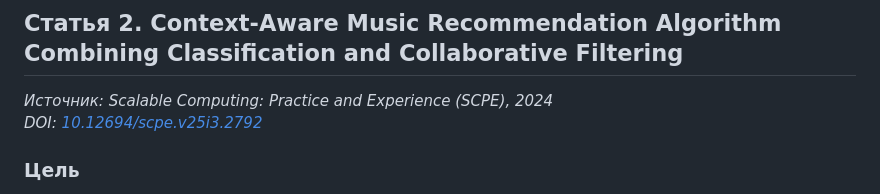
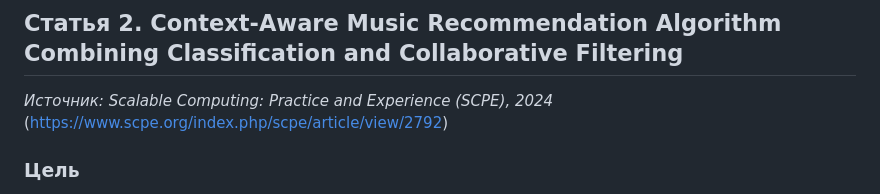
Before and after one commit to TenReik/PI-4-2-Larionov-Igor, a Markdown page: Статьи/2.md, the part around the change. Rendered like a GitHub page.

```diff
--- a/Статьи/2.md
+++ b/Статьи/2.md
@@ -1,6 +1,6 @@
 ## Статья 2. Context-Aware Music Recommendation Algorithm Combining Classification and Collaborative Filtering
 *Источник: Scalable Computing: Practice and Experience (SCPE), 2024*
-*DOI: [10.12694/scpe.v25i3.2792](https://www.scpe.org/index.php/scpe/article/view/2792)*
+(https://www.scpe.org/index.php/scpe/article/view/2792)
 
 ### Цель
 Повышение точности персонализированных музыкальных рекомендаций за счёт интеграции классификации музыкальных жанров по контексту и улучшенной коллаборативной фильтрации с учётом ситуационной информации пользователя.
```
